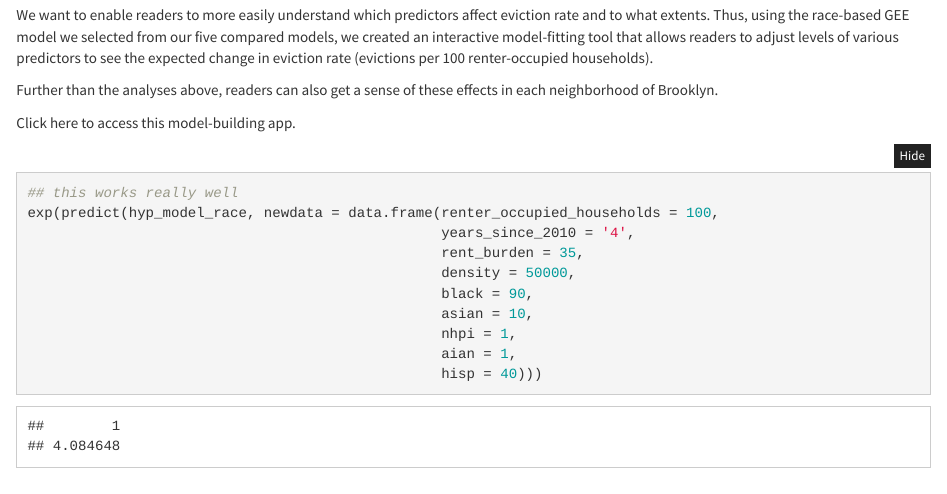
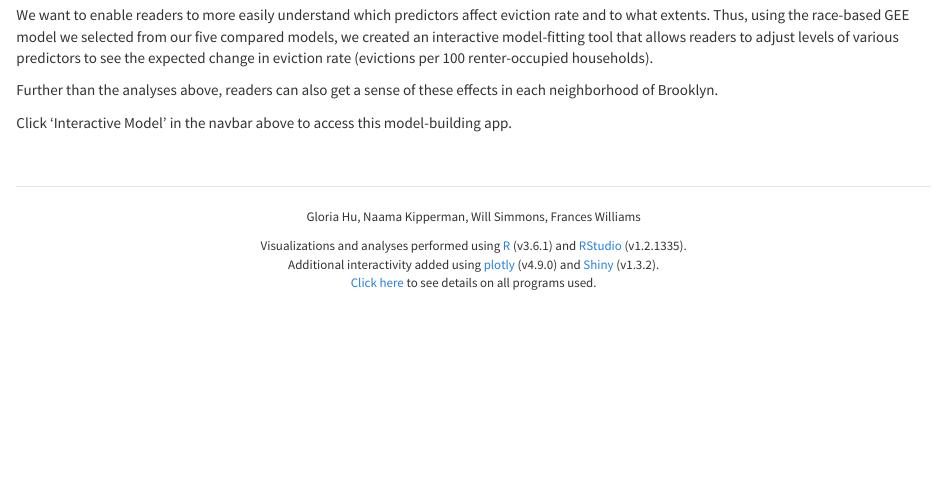
Before and after one commit to simmwill/evictions, an R Markdown document (model_building.Rmd): the page in a window 1100 px wide, from 11100 px down. The pictures show the output file model_building.html that the author committed with the source, opened offline; folded parts are opened; library style sheets and scripts come from the installed R packages.

Commit message:
small change to model building

````diff
--- a/model_building.Rmd
+++ b/model_building.Rmd
@@ -507,17 +507,4 @@ We want to enable readers to more easily understand which predictors affect evic
 
 Further than the analyses above, readers can also get a sense of these effects in each neighborhood of Brooklyn.
 
-Click here to access this model-building app.
-
-```{r shiny_model}
-## this works really well
-exp(predict(hyp_model_race, newdata = data.frame(renter_occupied_households = 100,
-                                                 years_since_2010 = '4',
-                                                 rent_burden = 35,
-                                                 density = 50000,
-                                                 black = 90,
-                                                 asian = 10,
-                                                 nhpi = 1,
-                                                 aian = 1,
-                                                 hisp = 40)))
-```
+Click 'Interactive Model' in the navbar above to access this model-building app.
````
Also changed, not shown: model_building.html.
